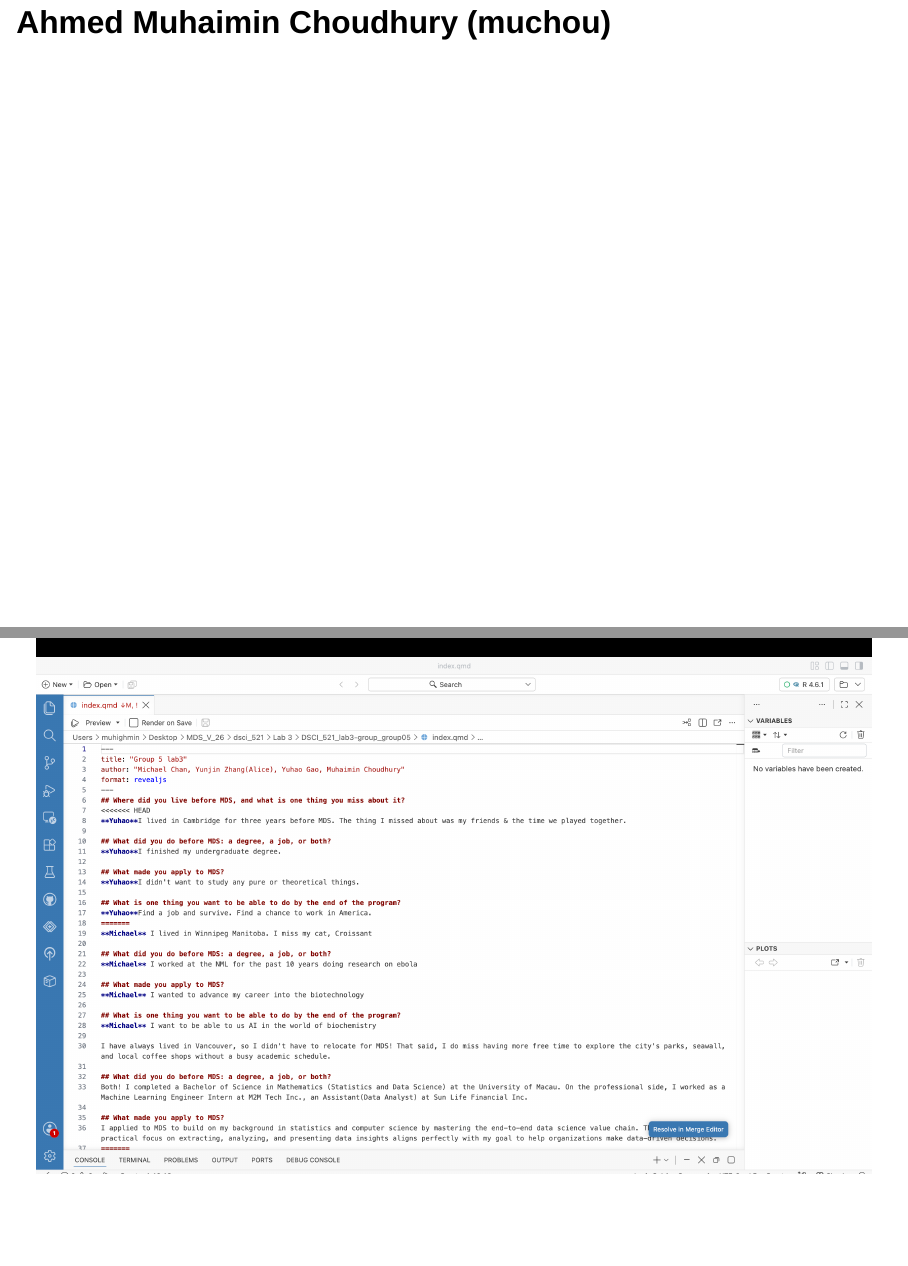
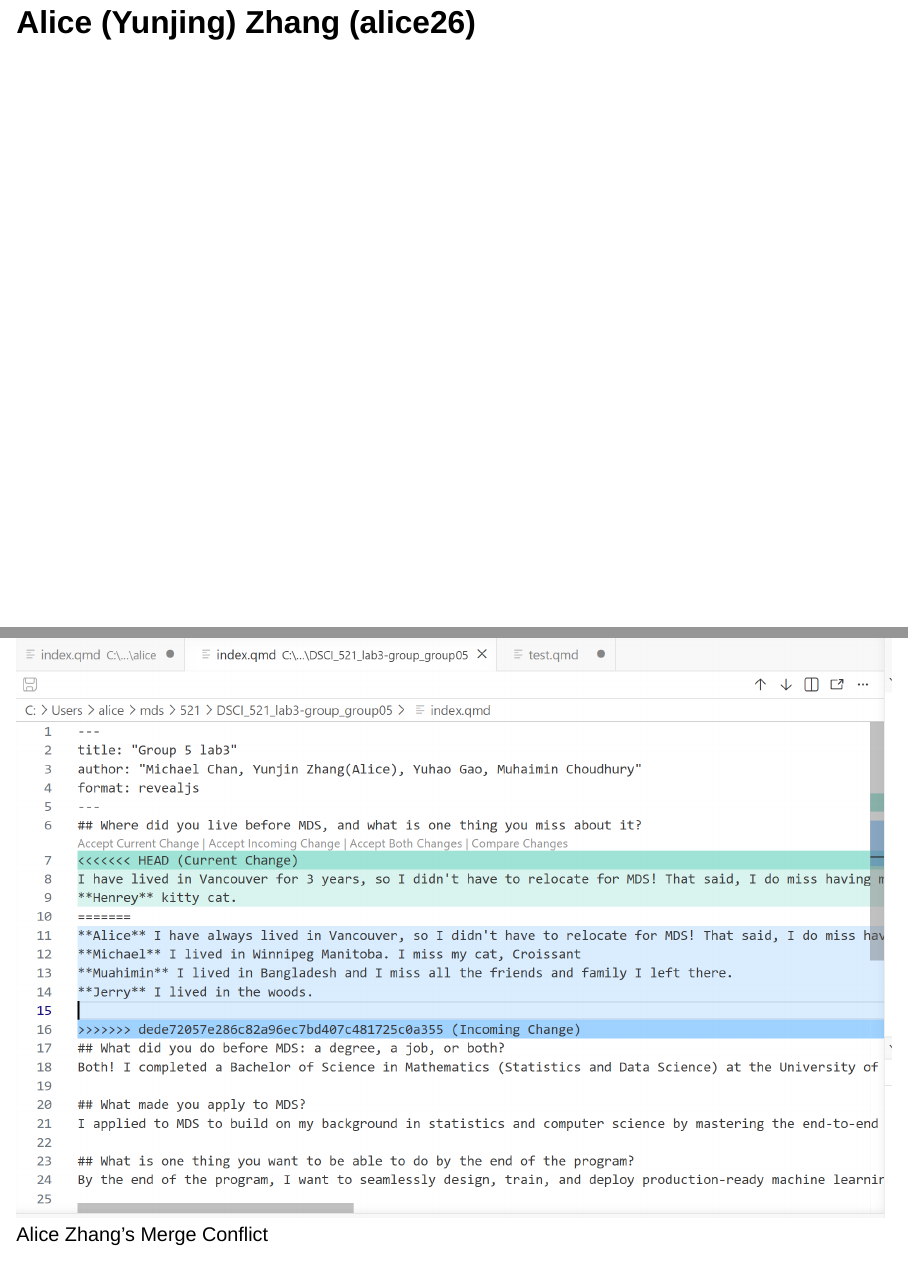
Before and after one commit to AliceZYJ26/DSCI_521_lab3-group_group05, a Quarto document (index.qmd): pages 8 and 9 of 10 before the commit and pages 11 and 12 of 13 after it, joined at a grey line. Rendered offline with R 4.5, knitr and Pandoc in place of Quarto, with nearby package versions; drawn as Slidy slides in place of the format the file asks for.

Commit message:
Added the link to Alice's merge conflict screenshot to index.qmd.

```diff
--- a/index.qmd
+++ b/index.qmd
@@ -51,3 +51,6 @@ format: revealjs
 ![Muhaimin Choudhury's merge conflict 1](images/muchou_Conflict_Screenshot_1.png)
 ![Muhaimin Choudhury's merge conflict 2](images/muchou_Conflict_Screenshot_2.png)
 :::
+
+## Alice (Yunjing) Zhang (alice26)
+![Alice Zhang's Merge Conflict](images/Alice_image.png)
```
